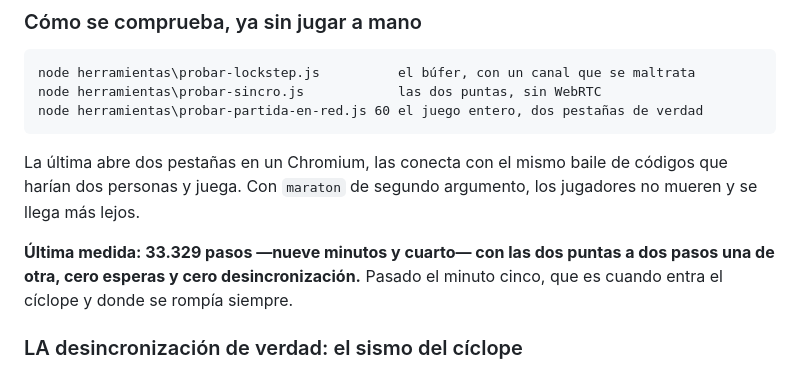
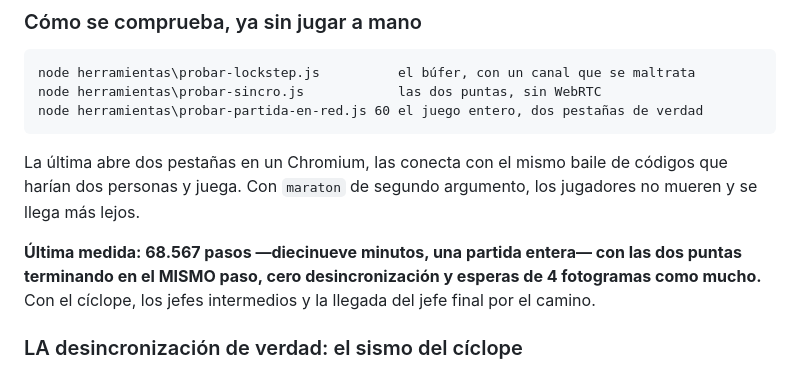
Before and after one commit to sergiosanchezcustodio/emerita-survivors, a Markdown page: docs/cooperativo-online.md, the part around the change. Drawn GitHub-style.

Commit message:
Una partida entera en red sin separarse: 19 minutos, mismo paso en las dos
68.567 pasos con las dos puntas terminando en el MISMO paso exacto, cero
desincronizacion y esperas de 4 fotogramas como mucho. Con el ciclope -- donde se
rompia siempre-, los jefes intermedios y la llegada del jefe final por el
camino.

Es la partida completa. El cooperativo online funciona.

Co-Authored-By: Claude Opus 5 <noreply@anthropic.com>
Claude-Session: https://claude.ai/code/session_019a3P2z8mekfogGbPZuwZn3

```diff
--- a/docs/cooperativo-online.md
+++ b/docs/cooperativo-online.md
@@ -238,9 +238,10 @@ La última abre dos pestañas en un Chromium, las conecta con el mismo baile de
 códigos que harían dos personas y juega. Con `maraton` de segundo argumento, los
 jugadores no mueren y se llega más lejos.
 
-**Última medida: 33.329 pasos —nueve minutos y cuarto— con las dos puntas a dos
-pasos una de otra, cero esperas y cero desincronización.** Pasado el minuto
-cinco, que es cuando entra el cíclope y donde se rompía siempre.
+**Última medida: 68.567 pasos —diecinueve minutos, una partida entera— con las
+dos puntas terminando en el MISMO paso, cero desincronización y esperas de 4
+fotogramas como mucho.** Con el cíclope, los jefes intermedios y la llegada del
+jefe final por el camino.
 
 ### LA desincronización de verdad: el sismo del cíclope
 
```
